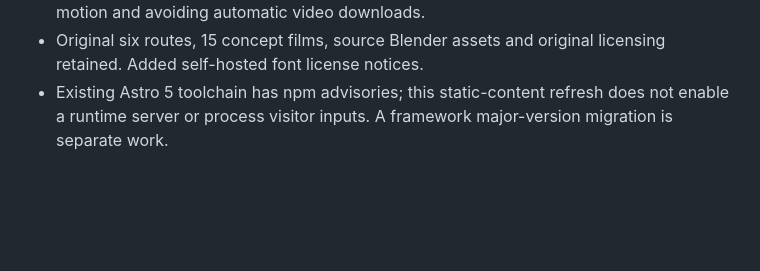
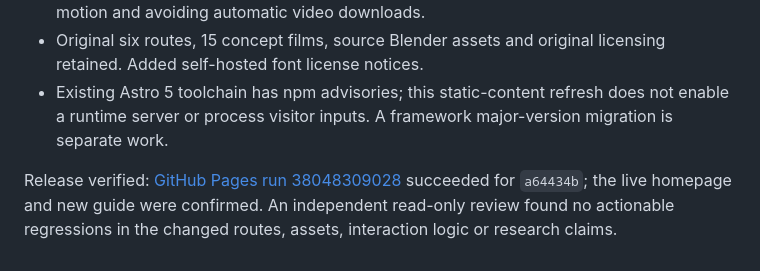
Before and after one commit to crs48/dome, a Markdown page: docs/REFRESH.md, the part around one of its changes. Rendered like a GitHub page; blank space fills up the shorter version.

Commit message:
docs: record verified dome publication
- Check off the successful Pages release and live verification
- Record independent review of routes, interactions, and content

```diff
--- a/docs/REFRESH.md
+++ b/docs/REFRESH.md
@@ -43,3 +43,5 @@ Vendor links describe systems and are not independent validation or endorsements
 - The featured film requires an explicit play action, respecting visitors who prefer less motion and avoiding automatic video downloads.
 - Original six routes, 15 concept films, source Blender assets and original licensing retained. Added self-hosted font license notices.
 - Existing Astro 5 toolchain has npm advisories; this static-content refresh does not enable a runtime server or process visitor inputs. A framework major-version migration is separate work.
+
+Release verified: [GitHub Pages run 38048309028](https://github.com/crs48/dome/actions/runs/38048309028) succeeded for `a64434b`; the live homepage and new guide were confirmed. An independent read-only review found no actionable regressions in the changed routes, assets, interaction logic or research claims.
```
Also changed, not shown: other parts of docs/REFRESH.md (+1 -1 lines).
